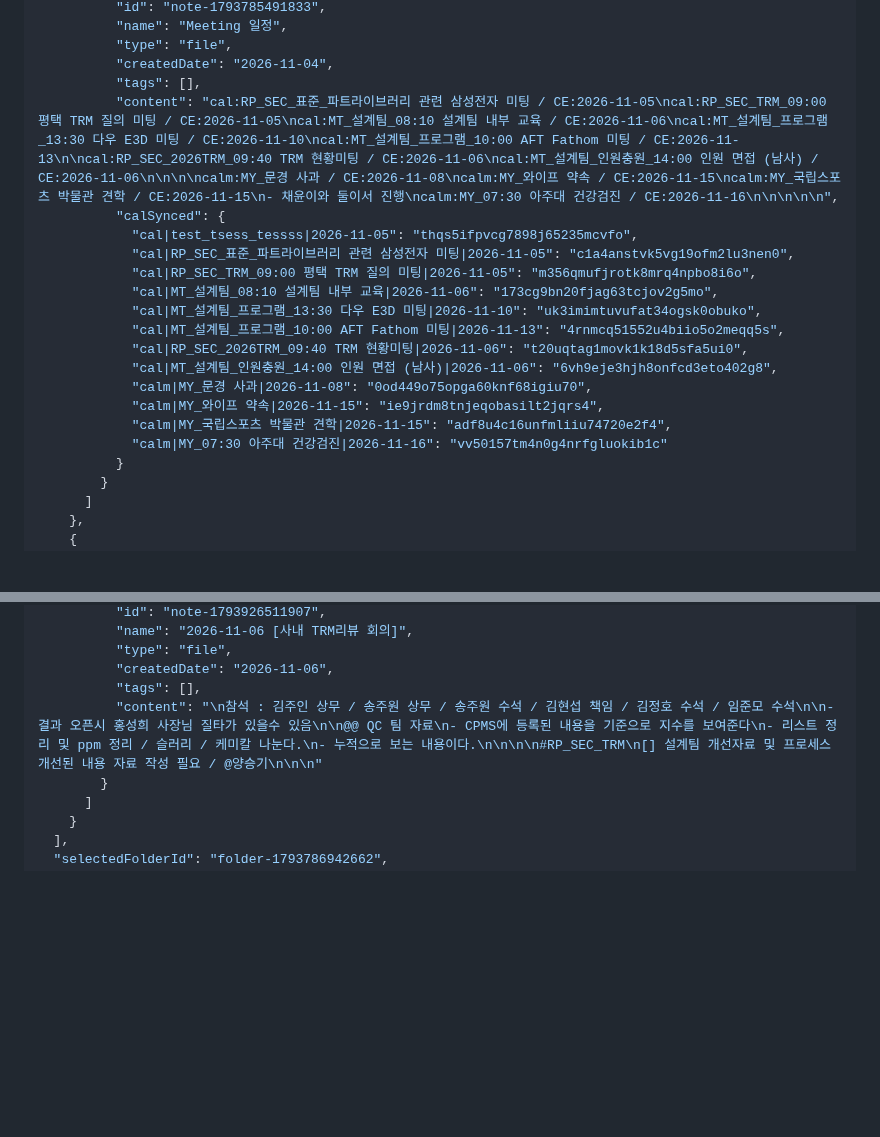
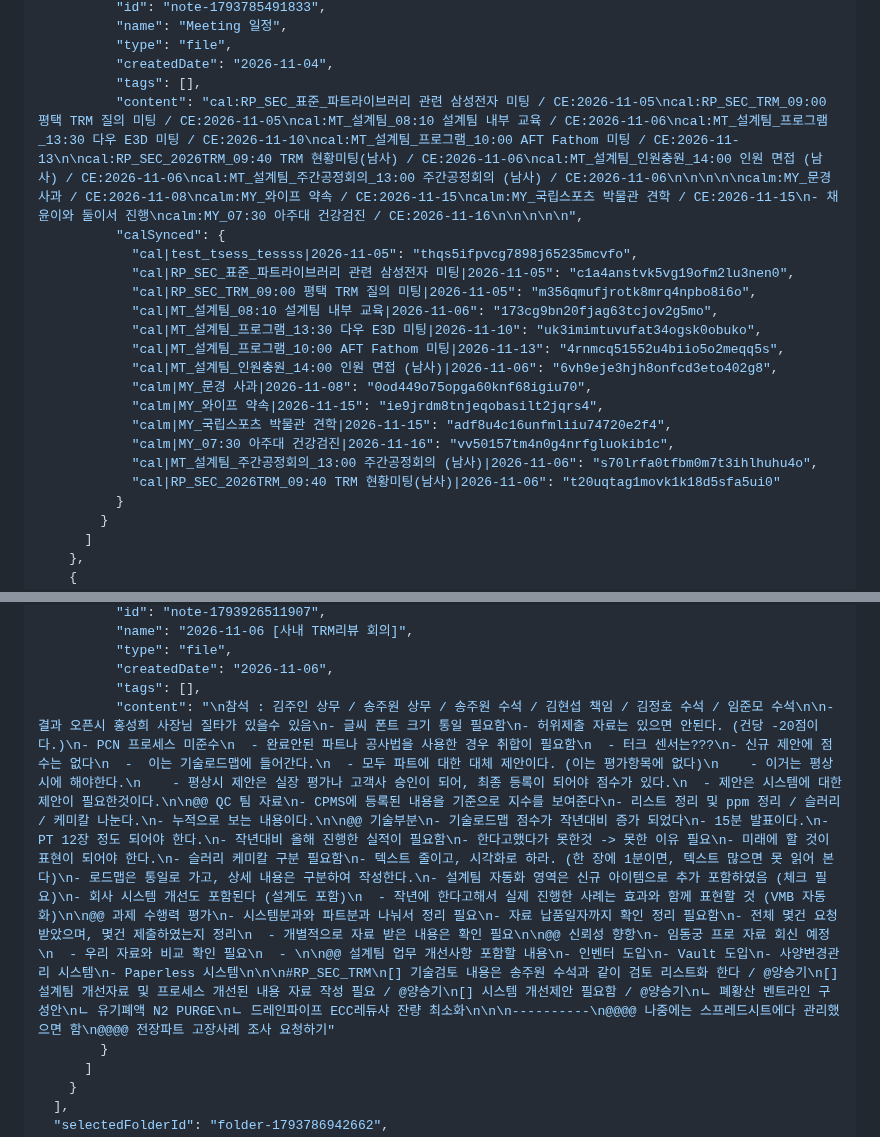
Before and after one commit to yyyy1887/yyyy1887.github.io, a Markdown page: DB.md, 2 parts joined by grey strips. Rendered like a GitHub page; blank space fills up the shorter version.

Commit message:
Update DB.md via My_Work_Space Web Workspace

```diff
--- a/DB.md
+++ b/DB.md
@@ -136,7 +136,7 @@
           "type": "file",
           "createdDate": "2026-11-04",
           "tags": [],
-          "content": "cal:RP_SEC_표준_파트라이브러리 관련 삼성전자 미팅 / CE:2026-11-05\ncal:RP_SEC_TRM_09:00 평택 TRM 질의 미팅 / CE:2026-11-05\ncal:MT_설계팀_08:10 설계팀 내부 교육 / CE:2026-11-06\ncal:MT_설계팀_프로그램_13:30 다우 E3D 미팅 / CE:2026-11-10\ncal:MT_설계팀_프로그램_10:00 AFT Fathom 미팅 / CE:2026-11-13\n\ncal:RP_SEC_2026TRM_09:40 TRM 현황미팅 / CE:2026-11-06\ncal:MT_설계팀_인원충원_14:00 인원 면접 (남사) / CE:2026-11-06\n\n\n\ncalm:MY_문경 사과 / CE:2026-11-08\ncalm:MY_와이프 약속 / CE:2026-11-15\ncalm:MY_국립스포츠 박물관 견학 / CE:2026-11-15\n- 채윤이와 둘이서 진행\ncalm:MY_07:30 아주대 건강검진 / CE:2026-11-16\n\n\n\n\n",
+          "content": "cal:RP_SEC_표준_파트라이브러리 관련 삼성전자 미팅 / CE:2026-11-05\ncal:RP_SEC_TRM_09:00 평택 TRM 질의 미팅 / CE:2026-11-05\ncal:MT_설계팀_08:10 설계팀 내부 교육 / CE:2026-11-06\ncal:MT_설계팀_프로그램_13:30 다우 E3D 미팅 / CE:2026-11-10\ncal:MT_설계팀_프로그램_10:00 AFT Fathom 미팅 / CE:2026-11-13\n\ncal:RP_SEC_2026TRM_09:40 TRM 현황미팅(남사) / CE:2026-11-06\ncal:MT_설계팀_인원충원_14:00 인원 면접 (남사) / CE:2026-11-06\ncal:MT_설계팀_주간공정회의_13:00 주간공정회의 (남사) / CE:2026-11-06\n\n\n\n\ncalm:MY_문경 사과 / CE:2026-11-08\ncalm:MY_와이프 약속 / CE:2026-11-15\ncalm:MY_국립스포츠 박물관 견학 / CE:2026-11-15\n- 채윤이와 둘이서 진행\ncalm:MY_07:30 아주대 건강검진 / CE:2026-11-16\n\n\n\n\n",
           "calSynced": {
             "cal|test_tsess_tessss|2026-11-05": "thqs5ifpvcg7898j65235mcvfo",
             "cal|RP_SEC_표준_파트라이브러리 관련 삼성전자 미팅|2026-11-05": "c1a4anstvk5vg19ofm2lu3nen0",
@@ -144,12 +144,13 @@
             "cal|MT_설계팀_08:10 설계팀 내부 교육|2026-11-06": "173cg9bn20fjag63tcjov2g5mo",
             "cal|MT_설계팀_프로그램_13:30 다우 E3D 미팅|2026-11-10": "uk3imimtuvufat34ogsk0obuko",
             "cal|MT_설계팀_프로그램_10:00 AFT Fathom 미팅|2026-11-13": "4rnmcq51552u4biio5o2meqq5s",
-            "cal|RP_SEC_2026TRM_09:40 TRM 현황미팅|2026-11-06": "t20uqtag1movk1k18d5sfa5ui0",
             "cal|MT_설계팀_인원충원_14:00 인원 면접 (남사)|2026-11-06": "6vh9eje3hjh8onfcd3eto402g8",
             "calm|MY_문경 사과|2026-11-08": "0od449o75opga60knf68igiu70",
             "calm|MY_와이프 약속|2026-11-15": "ie9jrdm8tnjeqobasilt2jqrs4",
             "calm|MY_국립스포츠 박물관 견학|2026-11-15": "adf8u4c16unfmliiu74720e2f4",
-            "calm|MY_07:30 아주대 건강검진|2026-11-16": "vv50157tm4n0g4nrfgluokib1c"
+            "calm|MY_07:30 아주대 건강검진|2026-11-16": "vv50157tm4n0g4nrfgluokib1c",
+            "cal|MT_설계팀_주간공정회의_13:00 주간공정회의 (남사)|2026-11-06": "s70lrfa0tfbm0m7t3ihlhuhu4o",
+            "cal|RP_SEC_2026TRM_09:40 TRM 현황미팅(남사)|2026-11-06": "t20uqtag1movk1k18d5sfa5ui0"
           }
         }
       ]
@@ -183,7 +184,7 @@
           "type": "file",
           "createdDate": "2026-11-06",
           "tags": [],
-          "content": "\n참석 : 김주인 상무 / 송주원 상무 / 송주원 수석 / 김현섭 책임 / 김정호 수석 / 임준모 수석\n\n- 결과 오픈시 홍성희 사장님 질타가 있을수 있음\n\n@@ QC 팀 자료\n- CPMS에 등록된 내용을 기준으로 지수를 보여준다\n- 리스트 정리 및 ppm 정리 / 슬러리 / 케미칼 나눈다.\n- 누적으로 보는 내용이다.\n\n\n\n#RP_SEC_TRM\n[] 설계팀 개선자료 및 프로세스 개선된 내용 자료 작성 필요 / @양승기\n\n\n"
+          "content": "\n참석 : 김주인 상무 / 송주원 상무 / 송주원 수석 / 김현섭 책임 / 김정호 수석 / 임준모 수석\n\n- 결과 오픈시 홍성희 사장님 질타가 있을수 있음\n- 글씨 폰트 크기 통일 필요함\n- 허위제출 자료는 있으면 안된다. (건당 -20점이다.)\n- PCN 프로세스 미준수\n  - 완료안된 파트나 공사법을 사용한 경우 취합이 필요함\n  - 터크 센서는???\n- 신규 제안에 점수는 없다\n  -  이는 기술로드맵에 들어간다.\n  - 모두 파트에 대한 대체 제안이다. (이는 평가항목에 없다)\n    - 이거는 평상시에 해야한다.\n    - 평상시 제안은 실장 평가나 고객사 승인이 되어, 최종 등록이 되어야 점수가 있다.\n  - 제안은 시스템에 대한 제안이 필요한것이다.\n\n@@ QC 팀 자료\n- CPMS에 등록된 내용을 기준으로 지수를 보여준다\n- 리스트 정리 및 ppm 정리 / 슬러리 / 케미칼 나눈다.\n- 누적으로 보는 내용이다.\n\n@@ 기술부분\n- 기술로드맵 점수가 작년대비 증가 되었다\n- 15분 발표이다.\n- PT 12장 정도 되어야 한다.\n- 작년대비 올해 진행한 실적이 필요함\n- 한다고했다가 못한것 -> 못한 이유 필요\n- 미래에 할 것이 표현이 되어야 한다.\n- 슬러리 케미칼 구분 필요함\n- 텍스트 줄이고, 시각화로 하라. (한 장에 1분이면, 텍스트 많으면 못 읽어 본다)\n- 로드맵은 통일로 가고, 상세 내용은 구분하여 작성한다.\n- 설계팀 자동화 영역은 신규 아이템으로 추가 포함하였음 (체크 필요)\n- 회사 시스템 개선도 포함된다 (설계도 포함)\n  - 작년에 한다고해서 실제 진행한 사례는 효과와 함께 표현할 것 (VMB 자동화)\n\n@@ 과제 수행력 평가\n- 시스템분과와 파트분과 나눠서 정리 필요\n- 자료 납품일자까지 확인 정리 필요함\n- 전체 몇건 요청 받았으며, 몇건 제출하였는지 정리\n  - 개별적으로 자료 받은 내용은 확인 필요\n\n@@ 신뢰성 향항\n- 임동궁 프로 자료 회신 예정\n  - 우리 자료와 비교 확인 필요\n  - \n\n@@ 설계팀 업무 개선사항 포함할 내용\n- 인벤터 도입\n- Vault 도입\n- 사양변경관리 시스템\n- Paperless 시스템\n\n\n#RP_SEC_TRM\n[] 기술검토 내용은 송주원 수석과 같이 검토 리스트화 한다 / @양승기\n[] 설계팀 개선자료 및 프로세스 개선된 내용 자료 작성 필요 / @양승기\n[] 시스템 개선제안 필요함 / @양승기\nㄴ 폐황산 벤트라인 구성안\nㄴ 유기폐액 N2 PURGE\nㄴ 드레인파이프 ECC레듀샤 잔량 최소화\n\n\n----------\n@@@@ 나중에는 스프레드시트에다 관리했으면 함\n@@@@ 전장파트 고장사례 조사 요청하기"
         }
       ]
     }
```
Also changed, not shown: other parts of DB.md (+1 -1 lines).
